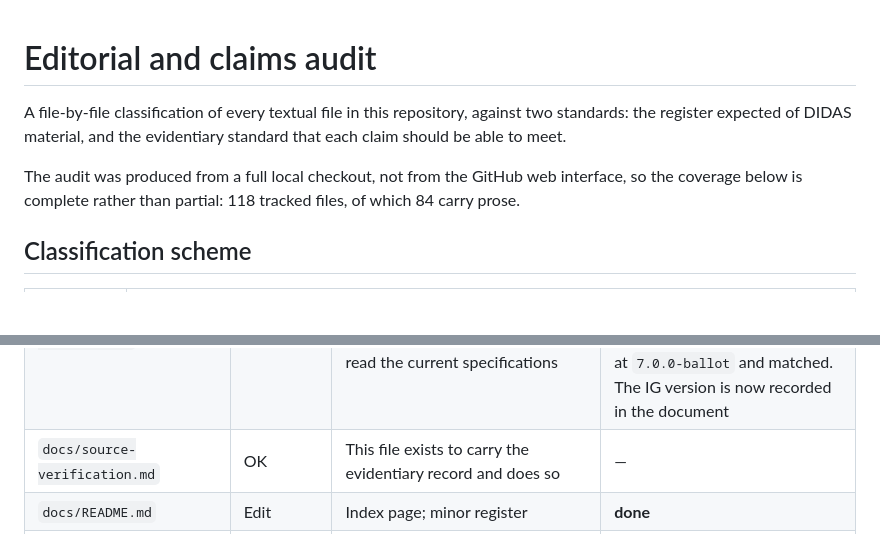
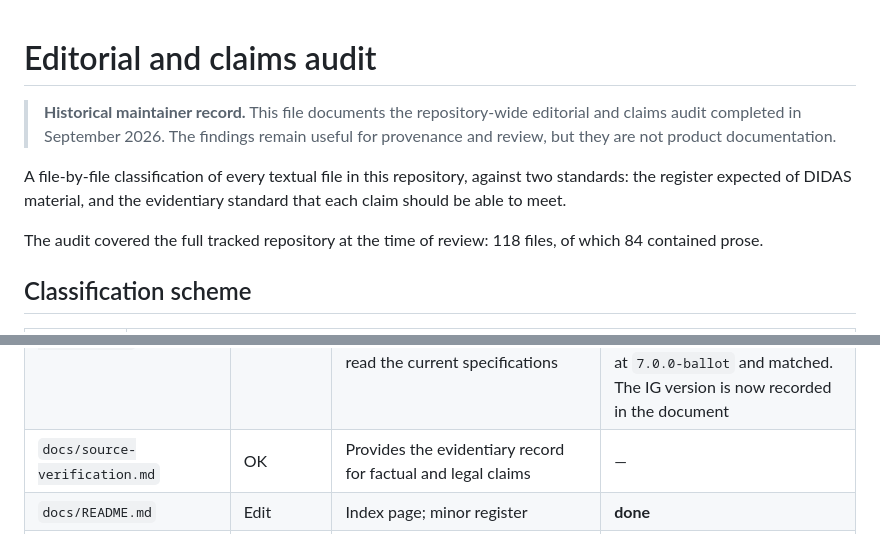
Before and after one commit to Accelerate-GmbH/digital-health-swiyu-vaccination, a Markdown page: docs/editorial-audit.md, 2 parts joined by grey strips. GitHub-like rendering; blank space fills up the shorter version.

Commit message:
Label the editorial audit as a historical maintainer record

```diff
--- a/docs/editorial-audit.md
+++ b/docs/editorial-audit.md
@@ -1,12 +1,15 @@
 # Editorial and claims audit
+
+> **Historical maintainer record.** This file documents the repository-wide
+> editorial and claims audit completed in September 2026. The findings remain
+> useful for provenance and review, but they are not product documentation.
 
 A file-by-file classification of every textual file in this repository, against
 two standards: the register expected of DIDAS material, and the evidentiary
 standard that each claim should be able to meet.
 
-The audit was produced from a full local checkout, not from the GitHub web
-interface, so the coverage below is complete rather than partial: 118 tracked
-files, of which 84 carry prose.
+The audit covered the full tracked repository at the time of review: 118 files,
+of which 84 contained prose.
 
 ## Classification scheme
 
@@ -75,7 +78,7 @@ those are questions of evidence rather than of editing.
 | `docs/architecture.md` | Edit | "The one-sentence version" collapses the layering; "Health records live in the patient's wallet" overstates what the demonstrator holds | **done** — mock limitations stated explicitly; "models without a repository" heading replaced |
 | `docs/public-health.md` | Verify | Epidemiological claims about coverage measurement and outbreak response need sourcing | **done as far as possible** — `bag.admin.ch`, `ebpi.uzh.ch` and the literature databases are blocked here, so the survey description now carries a sourcing note marking it reported rather than established, and the section heading no longer states the conclusion as fact |
 | `docs/ehealth-suisse-alignment.md` | Verify | Alignment claims against eHealth Suisse exchange formats need confirmation by someone who can read the current specifications | **done** — `hl7ch/ch-vacd` clones from this environment; every profile id, extension name, cardinality and quoted definition checked against the FSH source at `7.0.0-ballot` and matched. The IG version is now recorded in the document |
-| `docs/source-verification.md` | OK | This file exists to carry the evidentiary record and does so | — |
+| `docs/source-verification.md` | OK | Provides the evidentiary record for factual and legal claims | — |
 | `docs/README.md` | Edit | Index page; minor register | **done** |
 | `docs/credentials/*.md` | Generated | 6 files, produced by `scripts/generate-docs.ts`; CI fails if they drift | Fix the generator |
 
```
